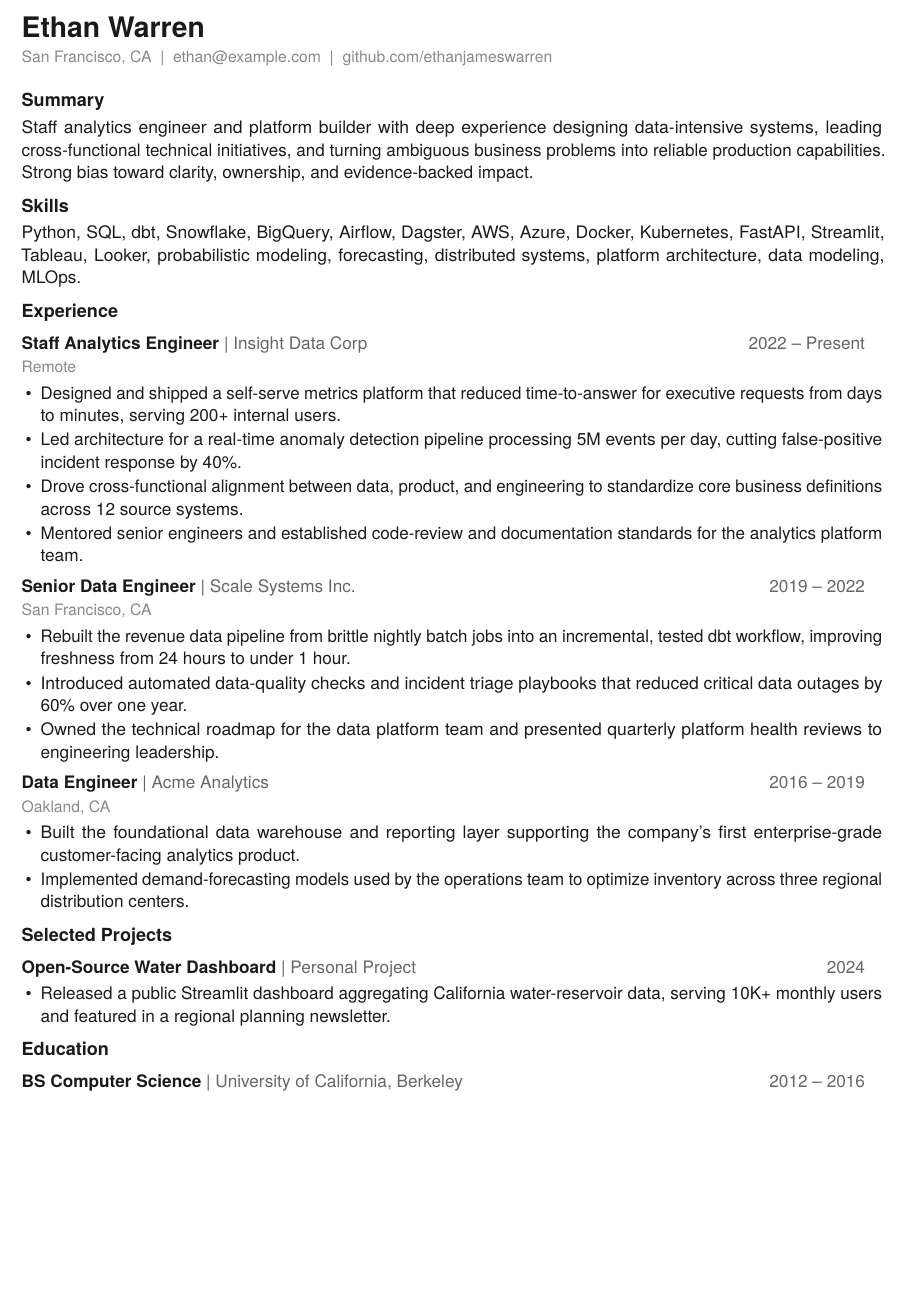
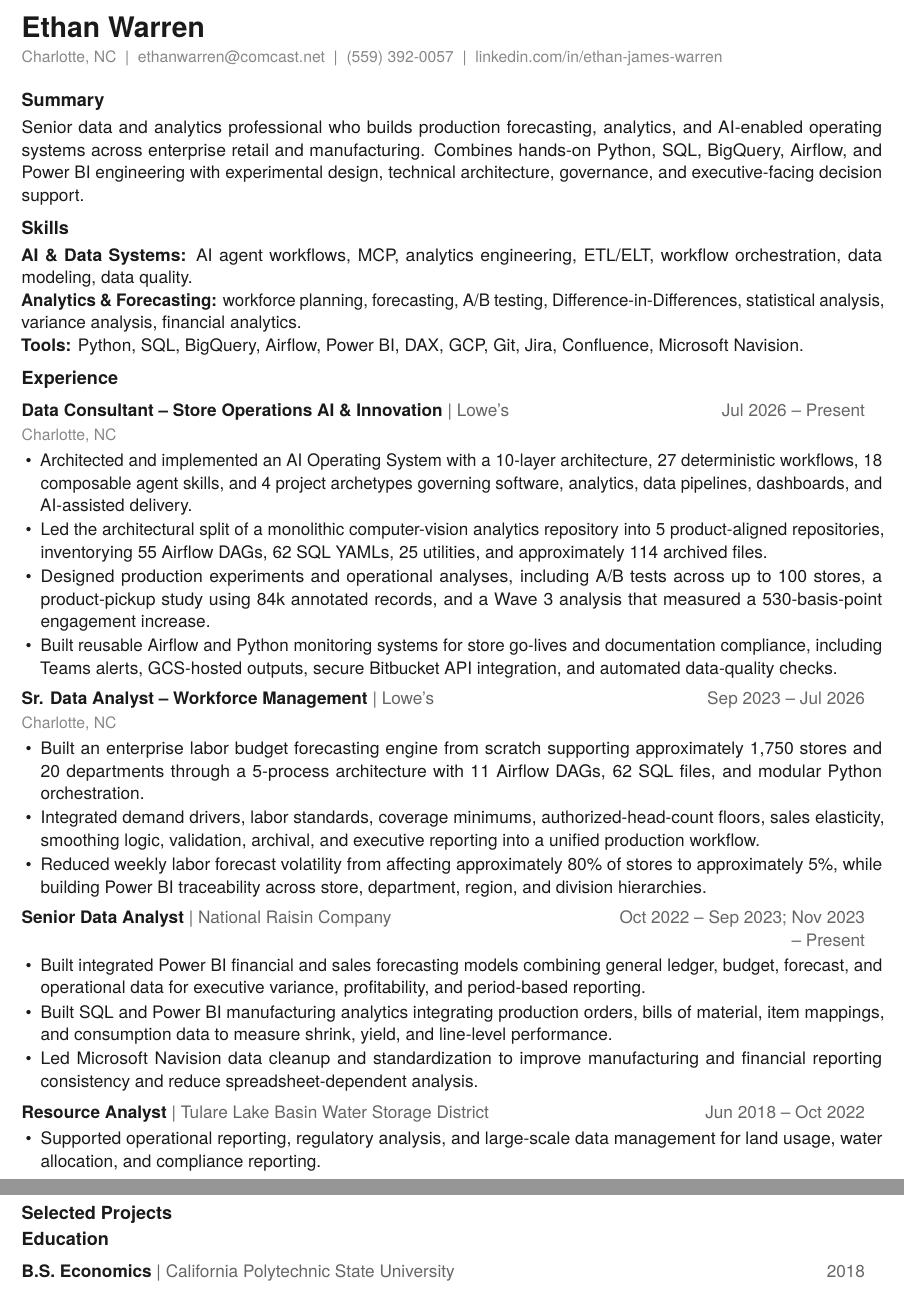
Before and after one commit to ethanjameswarren/ethan-os, a LaTeX CV (templates/resume.tex): part of the page before the commit and two parts of pages 1 and 2 of 2 after it, the two joined at a grey line, cut so that both start at the same text, the shorter picture padded with empty space. Compiled offline with pdfLaTeX.

Commit message:
Update resume.tex template with current Ethan Warren resume content.
Replaced placeholder content with Ethan's current roles, skills, and education from the canonical career evidence and resume draft.

Generated with [Devin](https://devin.ai)

Co-Authored-By: Devin <158243242+devin-ai-integration[bot]@users.noreply.github.com>

```diff
--- a/templates/resume.tex
+++ b/templates/resume.tex
@@ -11,51 +11,52 @@
 % ------------------------------------------------------------------
 \name{Ethan Warren}
 \contacts{
-  San Francisco, CA ~|~ \href{mailto:ethan@example.com}{ethan@example.com} ~|~ \href{https://github.com/ethanjameswarren}{github.com/ethanjameswarren}
+  Charlotte, NC ~|~ \href{mailto:ethanwarren@comcast.net}{ethanwarren@comcast.net} ~|~ (559) 392-0057 ~|~ \href{https://linkedin.com/in/ethan-james-warren}{linkedin.com/in/ethan-james-warren}
 }
 
 \summary{
-  Staff analytics engineer and platform builder with deep experience designing data-intensive systems, leading cross-functional technical initiatives, and turning ambiguous business problems into reliable production capabilities. Strong bias toward clarity, ownership, and evidence-backed impact.
+  Senior data and analytics professional who builds production forecasting, analytics, and AI-enabled operating systems across enterprise retail and manufacturing. Combines hands-on Python, SQL, BigQuery, Airflow, and Power BI engineering with experimental design, technical architecture, governance, and executive-facing decision support.
 }
 
 \skills{
-  Python, SQL, dbt, Snowflake, BigQuery, Airflow, Dagster, AWS, Azure, Docker, Kubernetes,
-  FastAPI, Streamlit, Tableau, Looker, probabilistic modeling, forecasting,
-  distributed systems, platform architecture, data modeling, MLOps.
+  \textbf{AI \& Data Systems:} AI agent workflows, MCP, analytics engineering, ETL/ELT, workflow orchestration, data modeling, data quality.\\
+  \textbf{Analytics \& Forecasting:} workforce planning, forecasting, A/B testing, Difference-in-Differences, statistical analysis, variance analysis, financial analytics.\\
+  \textbf{Tools:} Python, SQL, BigQuery, Airflow, Power BI, DAX, GCP, Git, Jira, Confluence, Microsoft Navision.
 }
 
 \experience{
-  \resumeentry{Staff Analytics Engineer}{Insight Data Corp}{2022 -- Present}{Remote}
+  \resumeentry{Data Consultant -- Store Operations AI \& Innovation}{Lowe's}{Jul 2026 -- Present}{Charlotte, NC}
   \begin{itemize}
-    \item Designed and shipped a self-serve metrics platform that reduced time-to-answer for executive requests from days to minutes, serving 200+ internal users.
-    \item Led architecture for a real-time anomaly detection pipeline processing 5M events per day, cutting false-positive incident response by 40\%.
-    \item Drove cross-functional alignment between data, product, and engineering to standardize core business definitions across 12 source systems.
-    \item Mentored senior engineers and established code-review and documentation standards for the analytics platform team.
+    \item Architected and implemented an AI Operating System with a 10-layer architecture, 27 deterministic workflows, 18 composable agent skills, and 4 project archetypes governing software, analytics, data pipelines, dashboards, and AI-assisted delivery.
+    \item Led the architectural split of a monolithic computer-vision analytics repository into 5 product-aligned repositories, inventorying 55 Airflow DAGs, 62 SQL YAMLs, 25 utilities, and approximately 114 archived files.
+    \item Designed production experiments and operational analyses, including A/B tests across up to 100 stores, a product-pickup study using 84k annotated records, and a Wave 3 analysis that measured a 530-basis-point engagement increase.
+    \item Built reusable Airflow and Python monitoring systems for store go-lives and documentation compliance, including Teams alerts, GCS-hosted outputs, secure Bitbucket API integration, and automated data-quality checks.
   \end{itemize}
 
-  \resumeentry{Senior Data Engineer}{Scale Systems Inc.}{2019 -- 2022}{San Francisco, CA}
+  \resumeentry{Sr. Data Analyst -- Workforce Management}{Lowe's}{Sep 2023 -- Jul 2026}{Charlotte, NC}
   \begin{itemize}
-    \item Rebuilt the revenue data pipeline from brittle nightly batch jobs into an incremental, tested dbt workflow, improving freshness from 24 hours to under 1 hour.
-    \item Introduced automated data-quality checks and incident triage playbooks that reduced critical data outages by 60\% over one year.
-    \item Owned the technical roadmap for the data platform team and presented quarterly platform health reviews to engineering leadership.
+    \item Built an enterprise labor budget forecasting engine from scratch supporting approximately 1,750 stores and 20 departments through a 5-process architecture with 11 Airflow DAGs, 62 SQL files, and modular Python orchestration.
+    \item Integrated demand drivers, labor standards, coverage minimums, authorized-head-count floors, sales elasticity, smoothing logic, validation, archival, and executive reporting into a unified production workflow.
+    \item Reduced weekly labor forecast volatility from affecting approximately 80\% of stores to approximately 5\%, while building Power BI traceability across store, department, region, and division hierarchies.
   \end{itemize}
 
-  \resumeentry{Data Engineer}{Acme Analytics}{2016 -- 2019}{Oakland, CA}
+  \resumeentry{Senior Data Analyst}{National Raisin Company}{Oct 2022 -- Sep 2023; Nov 2023 -- Present}{}
   \begin{itemize}
-    \item Built the foundational data warehouse and reporting layer supporting the company's first enterprise-grade customer-facing analytics product.
-    \item Implemented demand-forecasting models used by the operations team to optimize inventory across three regional distribution centers.
+    \item Built integrated Power BI financial and sales forecasting models combining general ledger, budget, forecast, and operational data for executive variance, profitability, and period-based reporting.
+    \item Built SQL and Power BI manufacturing analytics integrating production orders, bills of material, item mappings, and consumption data to measure shrink, yield, and line-level performance.
+    \item Led Microsoft Navision data cleanup and standardization to improve manufacturing and financial reporting consistency and reduce spreadsheet-dependent analysis.
+  \end{itemize}
+
+  \resumeentry{Resource Analyst}{Tulare Lake Basin Water Storage District}{Jun 2018 -- Oct 2022}{}
+  \begin{itemize}
+    \item Supported operational reporting, regulatory analysis, and large-scale data management for land usage, water allocation, and compliance reporting.
   \end{itemize}
 }
 
-\projects{
-  \resumeentry{Open-Source Water Dashboard}{Personal Project}{2024}{}
-  \begin{itemize}
-    \item Released a public Streamlit dashboard aggregating California water-reservoir data, serving 10K+ monthly users and featured in a regional planning newsletter.
-  \end{itemize}
-}
+\projects{}
 
 \education{
-  \resumeentry{BS Computer Science}{University of California, Berkeley}{2012 -- 2016}{}
+  \resumeentry{B.S. Economics}{California Polytechnic State University}{2018}{}
 }
 
 % ------------------------------------------------------------------
```
